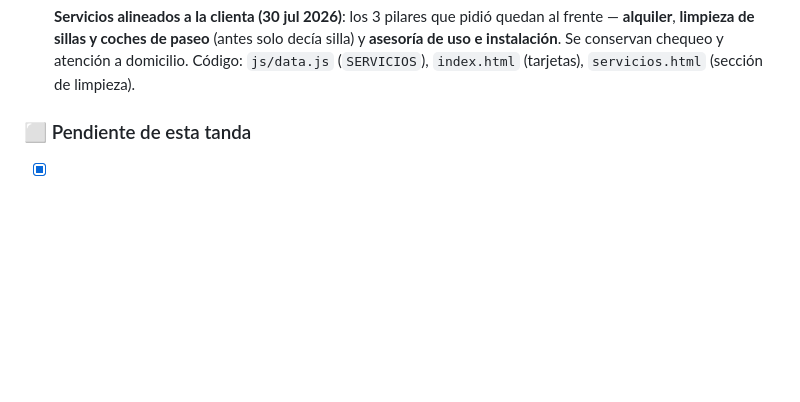
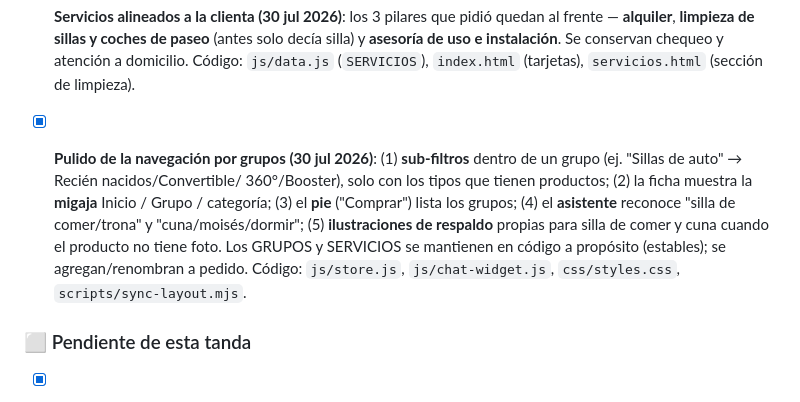
Before and after one commit to Lulago3003/carseatclinicc, a Markdown page: ESTADO.md, the part around the change. Rendered like a GitHub page; blank space fills up the shorter version.

Commit message:
Documenta las mejoras de navegación por grupos en ESTADO.md
Co-Authored-By: Claude Opus 4.8 <noreply@anthropic.com>

```diff
--- a/ESTADO.md
+++ b/ESTADO.md
@@ -109,6 +109,16 @@ Supabase ref: `fahqjwnwoznaerrwgdmc` · WhatsApp real: 6674-3012
       (antes solo decía silla) y **asesoría de uso e instalación**. Se conservan
       chequeo y atención a domicilio. Código: `js/data.js` (`SERVICIOS`),
       `index.html` (tarjetas), `servicios.html` (sección de limpieza).
+- [x] **Pulido de la navegación por grupos (30 jul 2026)**: (1) **sub-filtros**
+      dentro de un grupo (ej. "Sillas de auto" → Recién nacidos/Convertible/
+      360°/Booster), solo con los tipos que tienen productos; (2) la ficha
+      muestra la **migaja** Inicio / Grupo / categoría; (3) el **pie** ("Comprar")
+      lista los grupos; (4) el **asistente** reconoce "silla de comer/trona" y
+      "cuna/moisés/dormir"; (5) **ilustraciones de respaldo** propias para silla
+      de comer y cuna cuando el producto no tiene foto. Los GRUPOS y SERVICIOS
+      se mantienen en código a propósito (estables); se agregan/renombran a
+      pedido. Código: `js/store.js`, `js/chat-widget.js`, `css/styles.css`,
+      `scripts/sync-layout.mjs`.
 
 ### ⬜ Pendiente de esta tanda
 - [x] **Novedades de Instagram activadas**: la tabla y los permisos ya están
```
